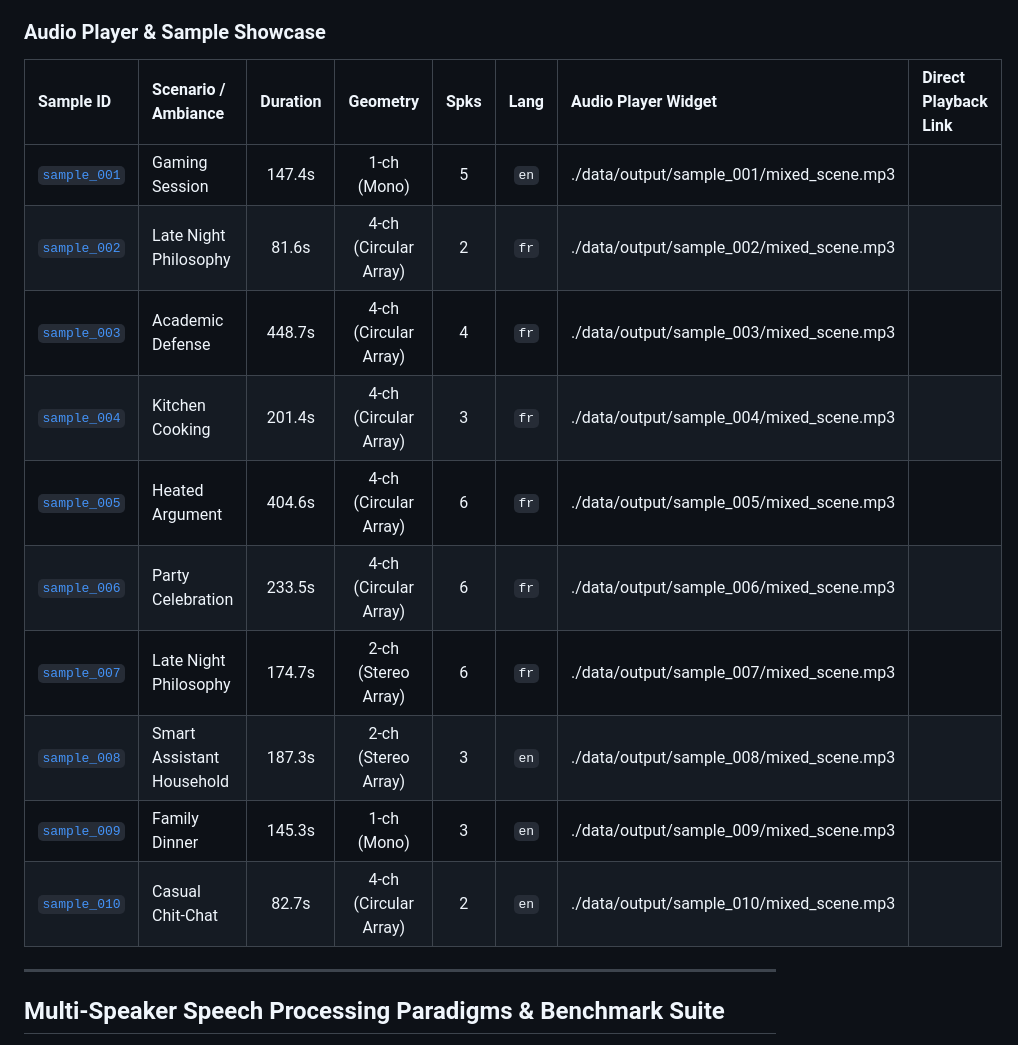
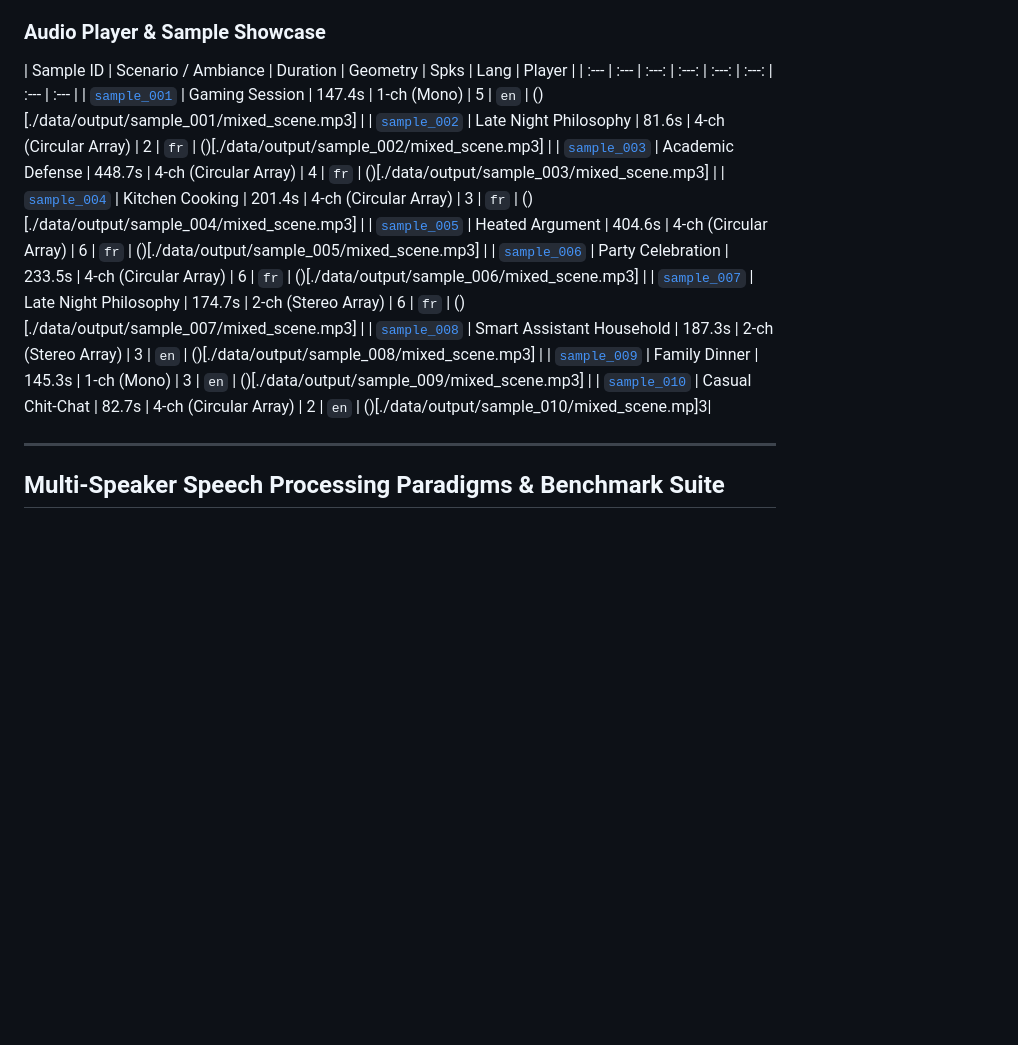
Before and after one commit to nath54/MADGen, a Markdown page: README.md, the part around the change. Drawn GitHub-style; blank space fills up the shorter version.

Commit message:
doc: readme

```diff
--- a/README.md
+++ b/README.md
@@ -262,18 +262,18 @@ The repository includes **10 pre-rendered, high-fidelity conversational scenes**
 
 ### Audio Player & Sample Showcase
 
-| Sample ID | Scenario / Ambiance | Duration | Geometry | Spks | Lang | Audio Player Widget | Direct Playback Link |
+| Sample ID | Scenario / Ambiance | Duration | Geometry | Spks | Lang | Player |
 | :--- | :--- | :---: | :---: | :---: | :---: | :--- | :--- |
-| [`sample_001`](data/output/sample_001/) | Gaming Session | 147.4s | 1-ch (Mono) | 5 | `en` | ./data/output/sample_001/mixed_scene.mp3 |
-| [`sample_002`](data/output/sample_002/) | Late Night Philosophy | 81.6s | 4-ch (Circular Array) | 2 | `fr` | ./data/output/sample_002/mixed_scene.mp3 |
-| [`sample_003`](data/output/sample_003/) | Academic Defense | 448.7s | 4-ch (Circular Array) | 4 | `fr` | ./data/output/sample_003/mixed_scene.mp3 |
-| [`sample_004`](data/output/sample_004/) | Kitchen Cooking | 201.4s | 4-ch (Circular Array) | 3 | `fr` | ./data/output/sample_004/mixed_scene.mp3 |
-| [`sample_005`](data/output/sample_005/) | Heated Argument | 404.6s | 4-ch (Circular Array) | 6 | `fr` | ./data/output/sample_005/mixed_scene.mp3 |
-| [`sample_006`](data/output/sample_006/) | Party Celebration | 233.5s | 4-ch (Circular Array) | 6 | `fr` | ./data/output/sample_006/mixed_scene.mp3 |
-| [`sample_007`](data/output/sample_007/) | Late Night Philosophy | 174.7s | 2-ch (Stereo Array) | 6 | `fr` | ./data/output/sample_007/mixed_scene.mp3 |
-| [`sample_008`](data/output/sample_008/) | Smart Assistant Household | 187.3s | 2-ch (Stereo Array) | 3 | `en` | ./data/output/sample_008/mixed_scene.mp3 |
-| [`sample_009`](data/output/sample_009/) | Family Dinner | 145.3s | 1-ch (Mono) | 3 | `en` | ./data/output/sample_009/mixed_scene.mp3 |
-| [`sample_010`](data/output/sample_010/) | Casual Chit-Chat | 82.7s | 4-ch (Circular Array) | 2 | `en` | ./data/output/sample_010/mixed_scene.mp3|
+| [`sample_001`](data/output/sample_001/) | Gaming Session | 147.4s | 1-ch (Mono) | 5 | `en` | ()[./data/output/sample_001/mixed_scene.mp3] |
+| [`sample_002`](data/output/sample_002/) | Late Night Philosophy | 81.6s | 4-ch (Circular Array) | 2 | `fr` | ()[./data/output/sample_002/mixed_scene.mp3] |
+| [`sample_003`](data/output/sample_003/) | Academic Defense | 448.7s | 4-ch (Circular Array) | 4 | `fr` | ()[./data/output/sample_003/mixed_scene.mp3] |
+| [`sample_004`](data/output/sample_004/) | Kitchen Cooking | 201.4s | 4-ch (Circular Array) | 3 | `fr` | ()[./data/output/sample_004/mixed_scene.mp3] |
+| [`sample_005`](data/output/sample_005/) | Heated Argument | 404.6s | 4-ch (Circular Array) | 6 | `fr` | ()[./data/output/sample_005/mixed_scene.mp3] |
+| [`sample_006`](data/output/sample_006/) | Party Celebration | 233.5s | 4-ch (Circular Array) | 6 | `fr` | ()[./data/output/sample_006/mixed_scene.mp3] |
+| [`sample_007`](data/output/sample_007/) | Late Night Philosophy | 174.7s | 2-ch (Stereo Array) | 6 | `fr` | ()[./data/output/sample_007/mixed_scene.mp3] |
+| [`sample_008`](data/output/sample_008/) | Smart Assistant Household | 187.3s | 2-ch (Stereo Array) | 3 | `en` | ()[./data/output/sample_008/mixed_scene.mp3] |
+| [`sample_009`](data/output/sample_009/) | Family Dinner | 145.3s | 1-ch (Mono) | 3 | `en` | ()[./data/output/sample_009/mixed_scene.mp3] |
+| [`sample_010`](data/output/sample_010/) | Casual Chit-Chat | 82.7s | 4-ch (Circular Array) | 2 | `en` | ()[./data/output/sample_010/mixed_scene.mp]3|
 
 ---
 
```
